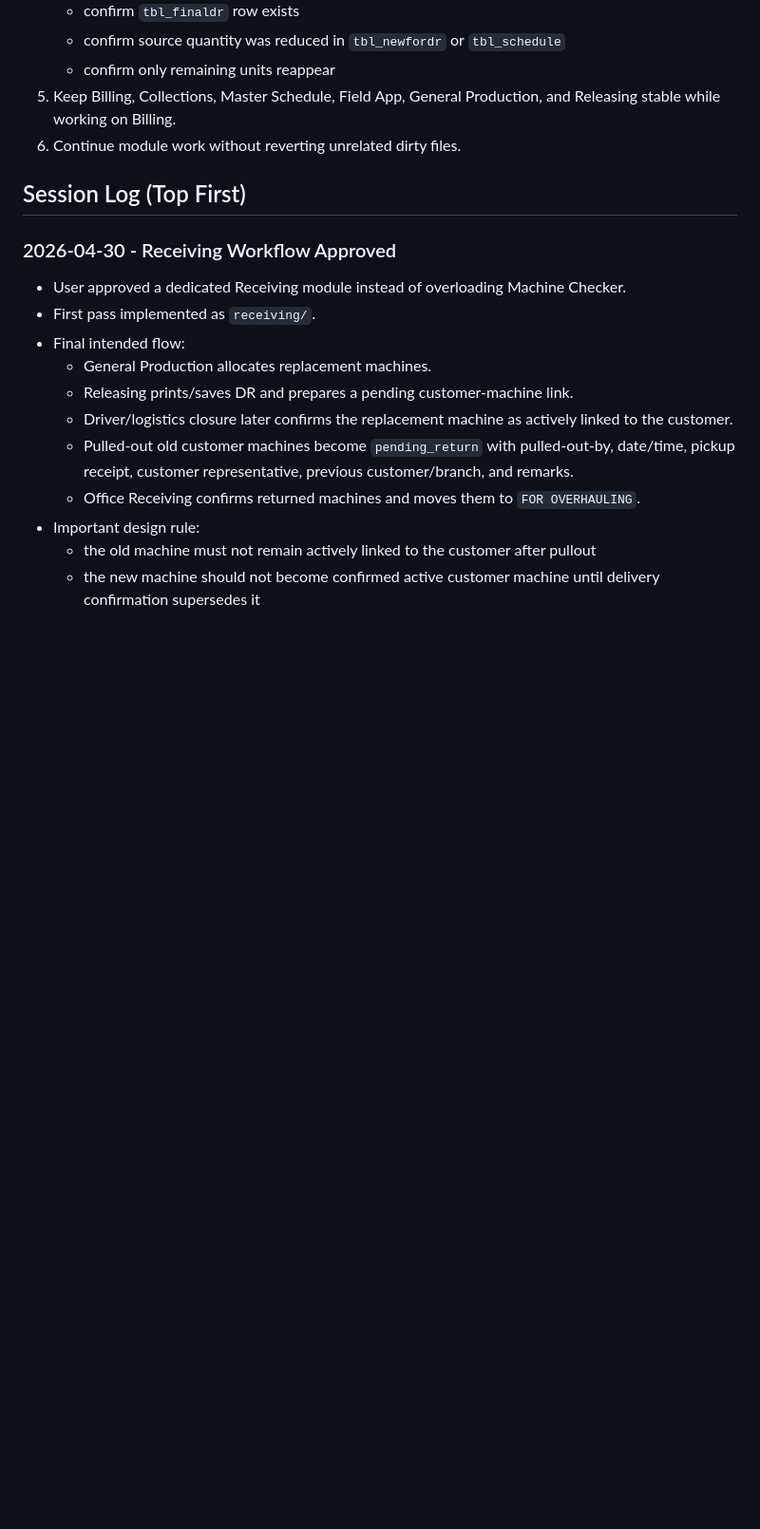
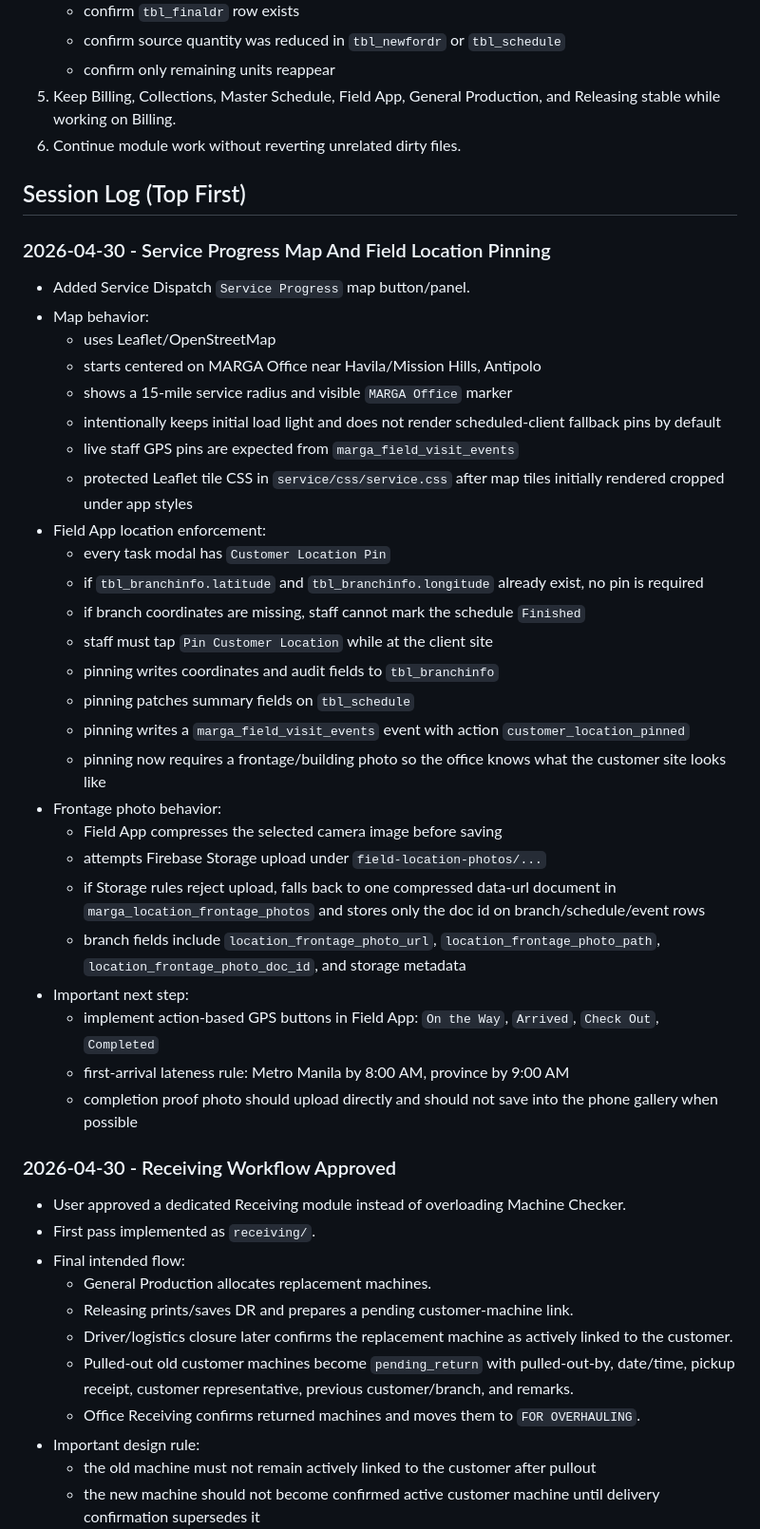
Before and after one commit to PinedaMikeB/marga-app, a Markdown page: HANDOFF.md, the part around one of its changes. Shown at 95% size. Drawn GitHub-style; blank space fills up the shorter version.

Commit message:
Document field tracking plan

```diff
--- a/HANDOFF.md
+++ b/HANDOFF.md
@@ -224,6 +233,34 @@ Important Collections SN rule:
 6. Continue module work without reverting unrelated dirty files.
 
 ## Session Log (Top First)
+### 2026-04-30 - Service Progress Map And Field Location Pinning
+- Added Service Dispatch `Service Progress` map button/panel.
+- Map behavior:
+  - uses Leaflet/OpenStreetMap
+  - starts centered on MARGA Office near Havila/Mission Hills, Antipolo
+  - shows a 15-mile service radius and visible `MARGA Office` marker
+  - intentionally keeps initial load light and does not render scheduled-client fallback pins by default
+  - live staff GPS pins are expected from `marga_field_visit_events`
+  - protected Leaflet tile CSS in `service/css/service.css` after map tiles initially rendered cropped under app styles
+- Field App location enforcement:
+  - every task modal has `Customer Location Pin`
+  - if `tbl_branchinfo.latitude` and `tbl_branchinfo.longitude` already exist, no pin is required
+  - if branch coordinates are missing, staff cannot mark the schedule `Finished`
+  - staff must tap `Pin Customer Location` while at the client site
+  - pinning writes coordinates and audit fields to `tbl_branchinfo`
+  - pinning patches summary fields on `tbl_schedule`
+  - pinning writes a `marga_field_visit_events` event with action `customer_location_pinned`
+  - pinning now requires a frontage/building photo so the office knows what the customer site looks like
+- Frontage photo behavior:
+  - Field App compresses the selected camera image before saving
+  - attempts Firebase Storage upload under `field-location-photos/...`
+  - if Storage rules reject upload, falls back to one compressed data-url document in `marga_location_frontage_photos` and stores only the doc id on branch/schedule/event rows
+  - branch fields include `location_frontage_photo_url`, `location_frontage_photo_path`, `location_frontage_photo_doc_id`, and storage metadata
+- Important next step:
+  - implement action-based GPS buttons in Field App: `On the Way`, `Arrived`, `Check Out`, `Completed`
+  - first-arrival lateness rule: Metro Manila by 8:00 AM, province by 9:00 AM
+  - completion proof photo should upload directly and should not save into the phone gallery when possible
+
 ### 2026-04-30 - Receiving Workflow Approved
 - User approved a dedicated Receiving module instead of overloading Machine Checker.
 - First pass implemented as `receiving/`.
```
Also changed, not shown: other parts of HANDOFF.md (+11 -2 lines), MASTERPLAN.md (+29 -0 lines).
